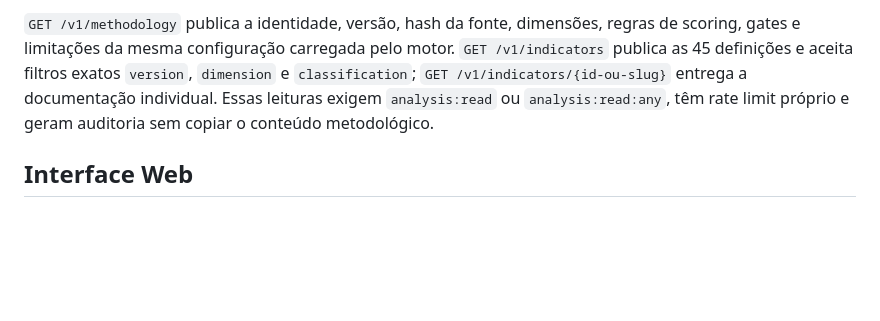
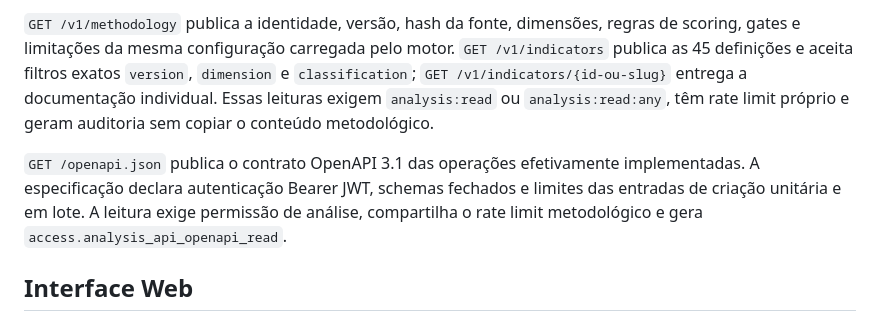
Before and after one commit to rondinelisaad/arquivabilidadeja, a Markdown page: README.md, the part around the change. Rendered like a GitHub page; blank space fills up the shorter version.

Commit message:
docs(api): document OpenAPI publication

```diff
--- a/README.md
+++ b/README.md
@@ -251,6 +251,8 @@ As filas de coleta, browser e avaliação formam o pipeline durável. Cada tenta
 
 `GET /v1/methodology` publica a identidade, versão, hash da fonte, dimensões, regras de scoring, gates e limitações da mesma configuração carregada pelo motor. `GET /v1/indicators` publica as 45 definições e aceita filtros exatos `version`, `dimension` e `classification`; `GET /v1/indicators/{id-ou-slug}` entrega a documentação individual. Essas leituras exigem `analysis:read` ou `analysis:read:any`, têm rate limit próprio e geram auditoria sem copiar o conteúdo metodológico.
 
+`GET /openapi.json` publica o contrato OpenAPI 3.1 das operações efetivamente implementadas. A especificação declara autenticação Bearer JWT, schemas fechados e limites das entradas de criação unitária e em lote. A leitura exige permissão de análise, compartilha o rate limit metodológico e gera `access.analysis_api_openapi_read`.
+
 ## Interface Web
 
 `GET /` serve uma interface responsiva e sem dependências de frontend. Depois da autenticação, a página inicial pede somente a URL; o navegador cria a análise pelo contrato JSON existente e acompanha coleta, browser e derivação até o relatório terminal. A mesma interface lista histórico, exibe dimensões/cobertura e indicadores, solicita comparação compatível e baixa o snapshot canônico.
```
Also changed, not shown: docs/proposta-arquitetura-metodologia.md (+2 -0 lines).
